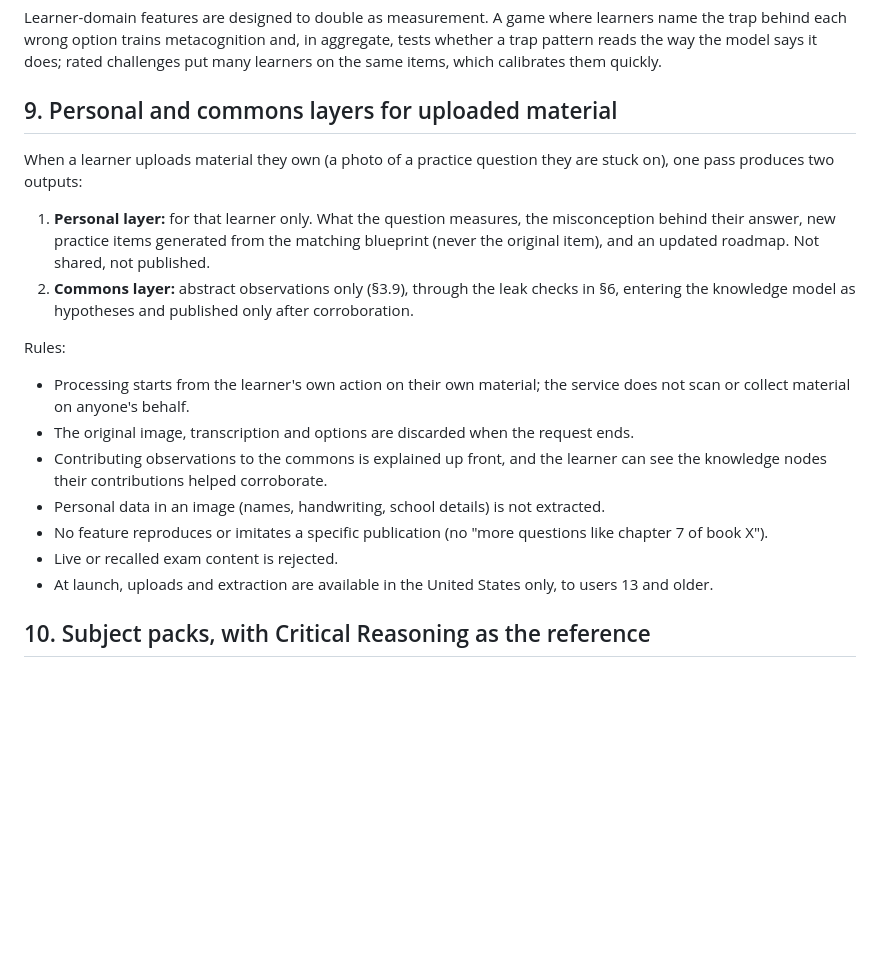
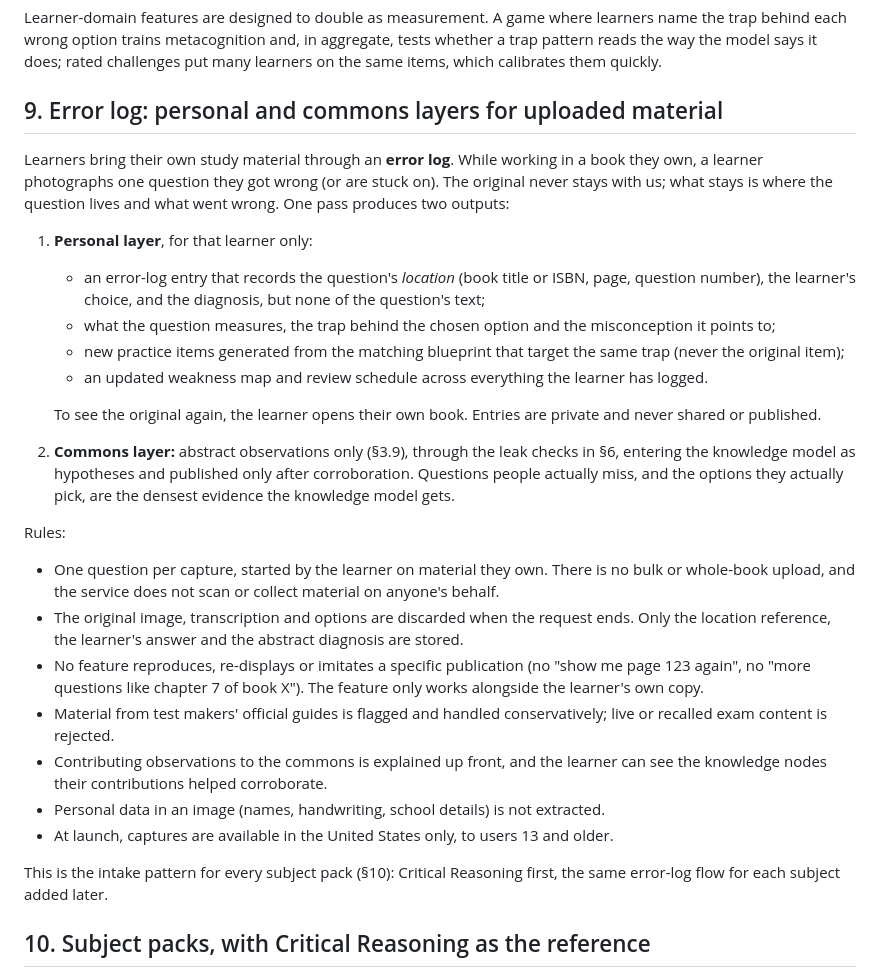
Before and after one commit to Keefit-Inc/questionize, a Markdown page: docs/KNOWLEDGE_MODEL.md, the part around the change. Drawn GitHub-style; blank space fills up the shorter version.

Commit message:
Adopt the error log as the intake for learner material
Learners photograph one question they missed in a book they own. They
get a private entry that records only its location, their answer and the
diagnosis, plus new practice items on the same trap; the original is
discarded and only abstract patterns reach the knowledge model. No bulk
upload and no re-display or imitation of a publication. This is the
intake pattern for every subject pack, starting with Critical Reasoning.

```diff
--- a/docs/KNOWLEDGE_MODEL.md
+++ b/docs/KNOWLEDGE_MODEL.md
@@ -245,22 +245,30 @@ The knowledge domain never sees an individual learner. Evidence crosses the boun
 
 Learner-domain features are designed to double as measurement. A game where learners name the trap behind each wrong option trains metacognition and, in aggregate, tests whether a trap pattern reads the way the model says it does; rated challenges put many learners on the same items, which calibrates them quickly.
 
-## 9. Personal and commons layers for uploaded material
+## 9. Error log: personal and commons layers for uploaded material
 
-When a learner uploads material they own (a photo of a practice question they are stuck on), one pass produces two outputs:
+Learners bring their own study material through an **error log**. While working in a book they own, a learner photographs one question they got wrong (or are stuck on). The original never stays with us; what stays is where the question lives and what went wrong. One pass produces two outputs:
 
-1. **Personal layer:** for that learner only. What the question measures, the misconception behind their answer, new practice items generated from the matching blueprint (never the original item), and an updated roadmap. Not shared, not published.
-2. **Commons layer:** abstract observations only (§3.9), through the leak checks in §6, entering the knowledge model as hypotheses and published only after corroboration.
+1. **Personal layer**, for that learner only:
+   - an error-log entry that records the question's *location* (book title or ISBN, page, question number), the learner's choice, and the diagnosis, but none of the question's text;
+   - what the question measures, the trap behind the chosen option and the misconception it points to;
+   - new practice items generated from the matching blueprint that target the same trap (never the original item);
+   - an updated weakness map and review schedule across everything the learner has logged.
+
+   To see the original again, the learner opens their own book. Entries are private and never shared or published.
+2. **Commons layer:** abstract observations only (§3.9), through the leak checks in §6, entering the knowledge model as hypotheses and published only after corroboration. Questions people actually miss, and the options they actually pick, are the densest evidence the knowledge model gets.
 
 Rules:
 
-- Processing starts from the learner's own action on their own material; the service does not scan or collect material on anyone's behalf.
-- The original image, transcription and options are discarded when the request ends.
+- One question per capture, started by the learner on material they own. There is no bulk or whole-book upload, and the service does not scan or collect material on anyone's behalf.
+- The original image, transcription and options are discarded when the request ends. Only the location reference, the learner's answer and the abstract diagnosis are stored.
+- No feature reproduces, re-displays or imitates a specific publication (no "show me page 123 again", no "more questions like chapter 7 of book X"). The feature only works alongside the learner's own copy.
+- Material from test makers' official guides is flagged and handled conservatively; live or recalled exam content is rejected.
 - Contributing observations to the commons is explained up front, and the learner can see the knowledge nodes their contributions helped corroborate.
 - Personal data in an image (names, handwriting, school details) is not extracted.
-- No feature reproduces or imitates a specific publication (no "more questions like chapter 7 of book X").
-- Live or recalled exam content is rejected.
-- At launch, uploads and extraction are available in the United States only, to users 13 and older.
+- At launch, captures are available in the United States only, to users 13 and older.
+
+This is the intake pattern for every subject pack (§10): Critical Reasoning first, the same error-log flow for each subject added later.
 
 ## 10. Subject packs, with Critical Reasoning as the reference
 
```
Also changed, not shown: docs/ARCHITECTURE.md (+2 -1 lines).
